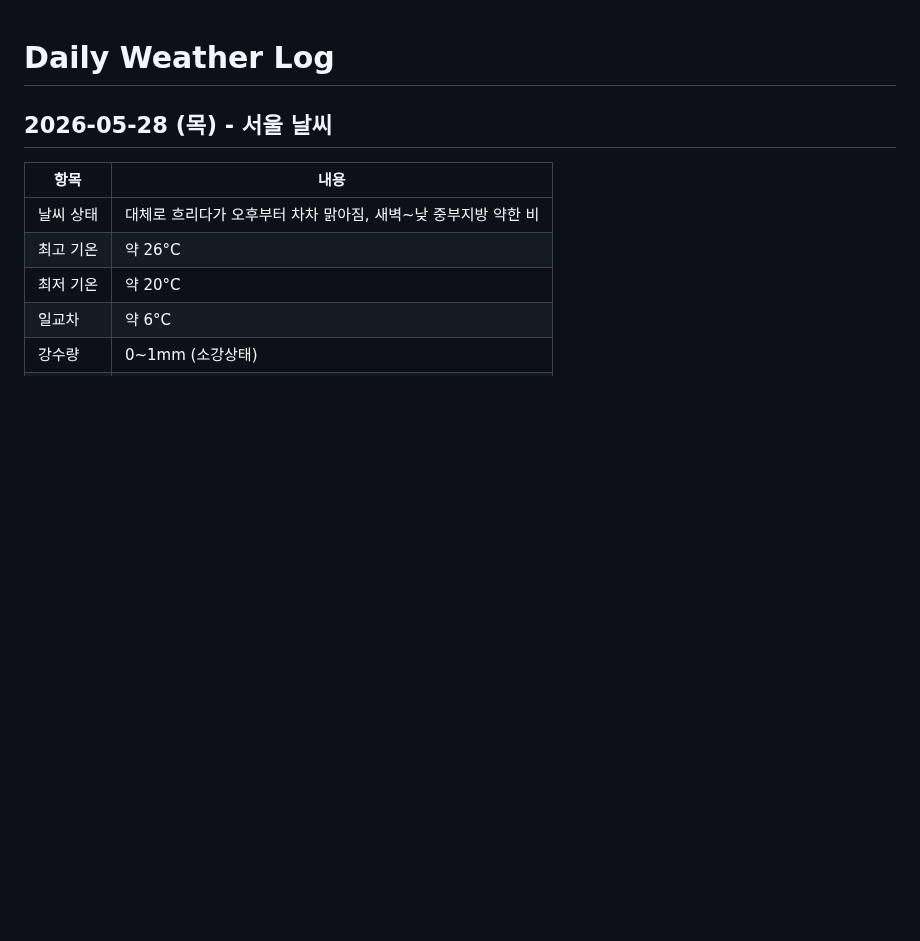
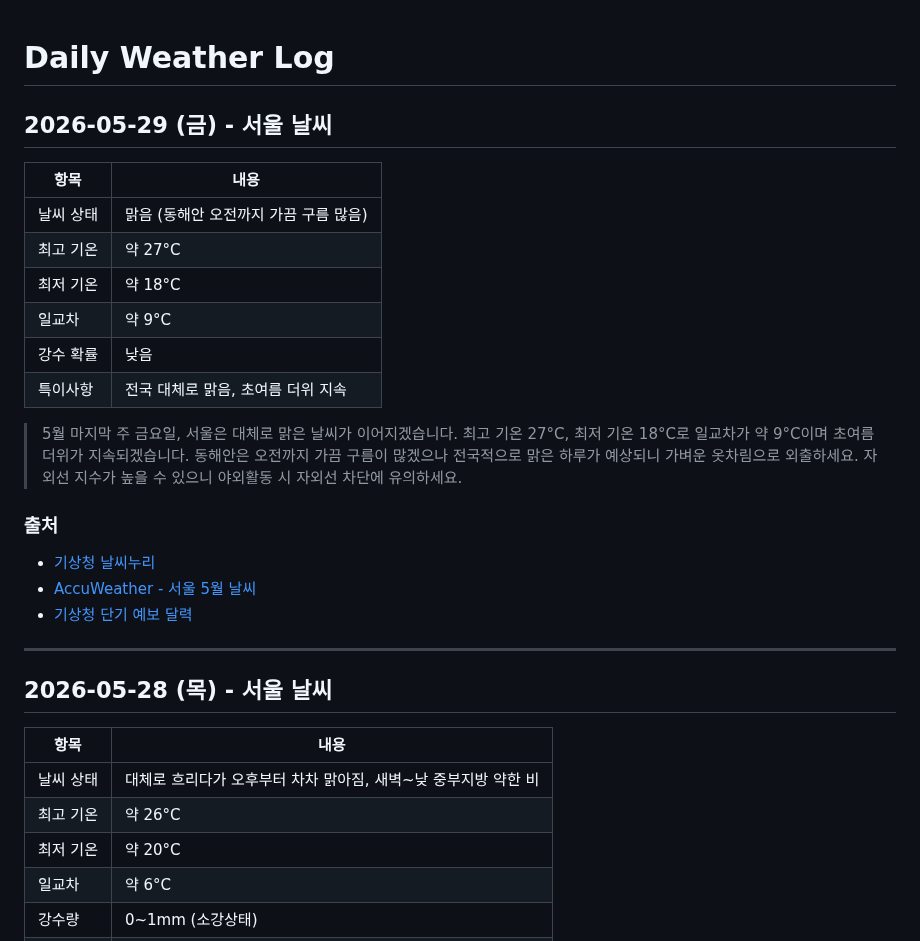
Before and after one commit to highcastlee/highcastlee.github.io, a Markdown page: daily.md, the part around the change. Drawn GitHub-style; blank space fills up the shorter version.

Commit message:
feat: 2026-05-29 서울 날씨 정보 추가
https://claude.ai/code/session_01LU2iN9Tc7FGV9Zz1qQ6ZYA

```diff
--- a/daily.md
+++ b/daily.md
@@ -1,4 +1,24 @@
 # Daily Weather Log
+
+## 2026-05-29 (금) - 서울 날씨
+
+| 항목 | 내용 |
+|------|------|
+| 날씨 상태 | 맑음 (동해안 오전까지 가끔 구름 많음) |
+| 최고 기온 | 약 27°C |
+| 최저 기온 | 약 18°C |
+| 일교차 | 약 9°C |
+| 강수 확률 | 낮음 |
+| 특이사항 | 전국 대체로 맑음, 초여름 더위 지속 |
+
+> 5월 마지막 주 금요일, 서울은 대체로 맑은 날씨가 이어지겠습니다. 최고 기온 27°C, 최저 기온 18°C로 일교차가 약 9°C이며 초여름 더위가 지속되겠습니다. 동해안은 오전까지 가끔 구름이 많겠으나 전국적으로 맑은 하루가 예상되니 가벼운 옷차림으로 외출하세요. 자외선 지수가 높을 수 있으니 야외활동 시 자외선 차단에 유의하세요.
+
+### 출처
+- [기상청 날씨누리](https://www.weather.go.kr/)
+- [AccuWeather - 서울 5월 날씨](https://www.accuweather.com/ko/kr/seoul/226081/may-weather/226081)
+- [기상청 단기 예보 달력](https://www.month2k.com/weather)
+
+---
 
 ## 2026-05-28 (목) - 서울 날씨
 
```
